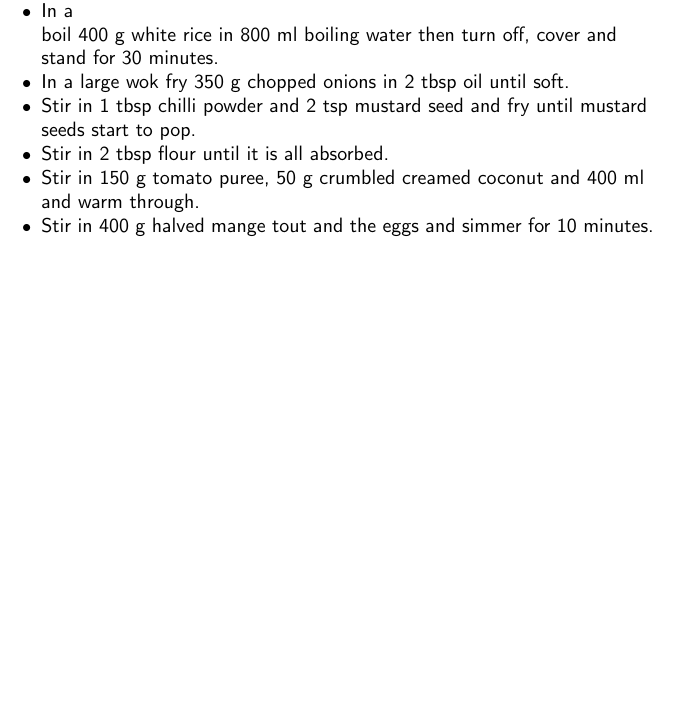
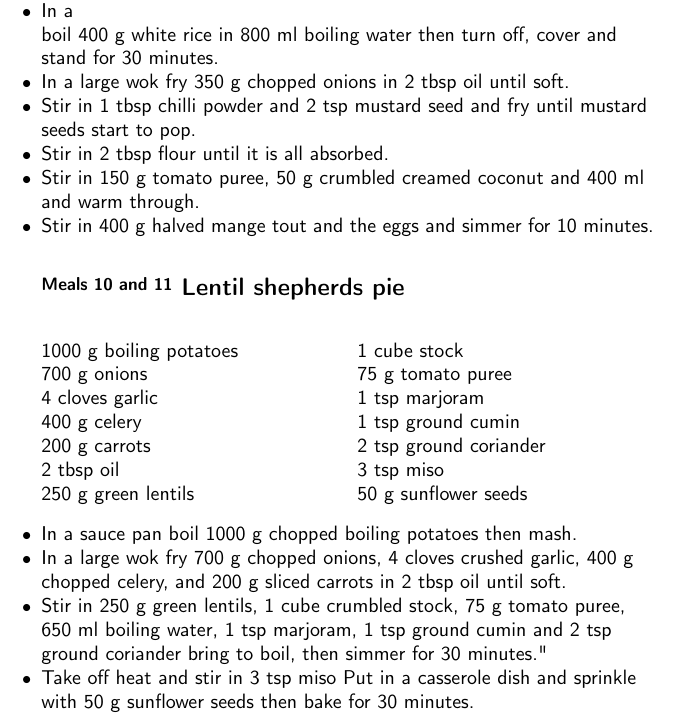
Before and after one commit to joejcollins/harmony-angel, a LaTeX book (ConsoleApp/Output/FoodFile.tex, which reads ConsoleApp/Output/Content.tex): part of page 9 of 15, cut so that both start at the same text, the shorter picture padded with empty space. Compiled offline with pdfLaTeX.

Commit message:
Added Lentil pie.

```diff
--- a/ConsoleApp/Output/Content.tex
+++ b/ConsoleApp/Output/Content.tex
@@ -324,6 +339,66 @@
     \end{instructions}
     \end{recipe}%
 
+    \begin{recipe}{2}{Lentil shepherds pie}%
+
+		\index{Shepherds Pie!Lentil}
+
+		\begin{ingredients}
+		1000 g boiling potatoes  \\
+	700 g onions  \\
+	4 cloves garlic  \\
+	400 g celery  \\
+	200 g carrots  \\
+	2 tbsp oil  \\
+	250 g green lentils  \\
+	1 cube stock  \\
+	75 g tomato puree  \\
+	1 tsp marjoram  \\
+	1 tsp ground cumin  \\
+	2 tsp ground coriander  \\
+	3 tsp miso  \\
+	50 g sunflower seeds  \\
+
+		\end{ingredients}
+
+    \begin{instructions}
+    \item
+        In a sauce pan boil
+        1000 g chopped boiling potatoes
+        then mash.
+      \item
+        In a large wok fry
+        700 g chopped onions,
+        4 cloves crushed garlic,
+        400 g chopped celery,
+        and
+        200 g sliced carrots
+        in
+        2 tbsp  oil
+        until soft.
+      \item
+        Stir in
+        250 g  green lentils,
+        1 cube crumbled stock,
+        75 g  tomato puree,
+        650 ml  boiling water,
+        1 tsp  marjoram,
+        1 tsp  ground cumin
+        and
+        2 tsp  ground coriander
+        bring to boil,
+        then simmer for 30 minutes."
+      \item
+        Take off heat and stir in
+        3 tsp  miso
+        Put in a casserole dish
+        and sprinkle with
+        50 g  sunflower seeds
+        then bake  for 30 minutes.
+
+    \end{instructions}
+    \end{recipe}%
+
     \clearpage
     \end{menu}
 
```
Also changed, not shown: ConsoleApp/Output/Content.tex (15 more changed lines), 3 other files. Lines whose indentation alone changed are shown as unchanged.
